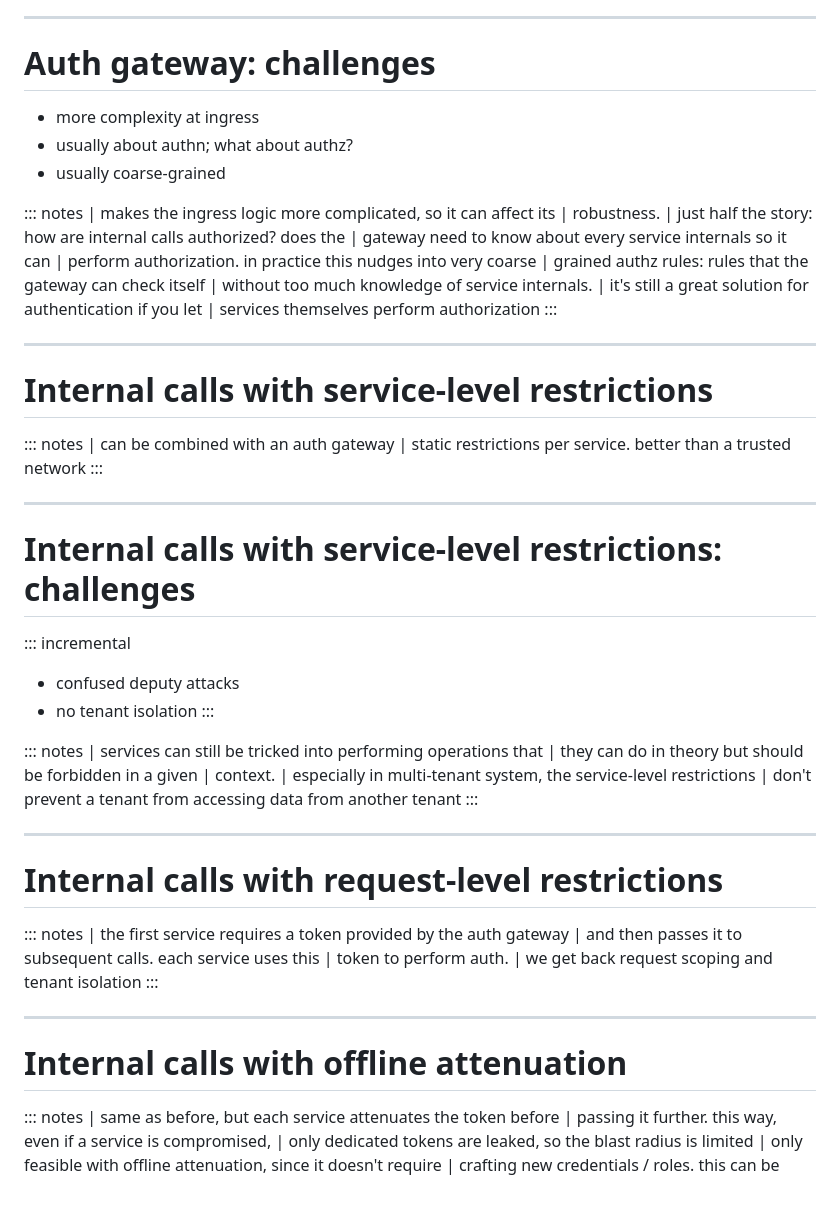
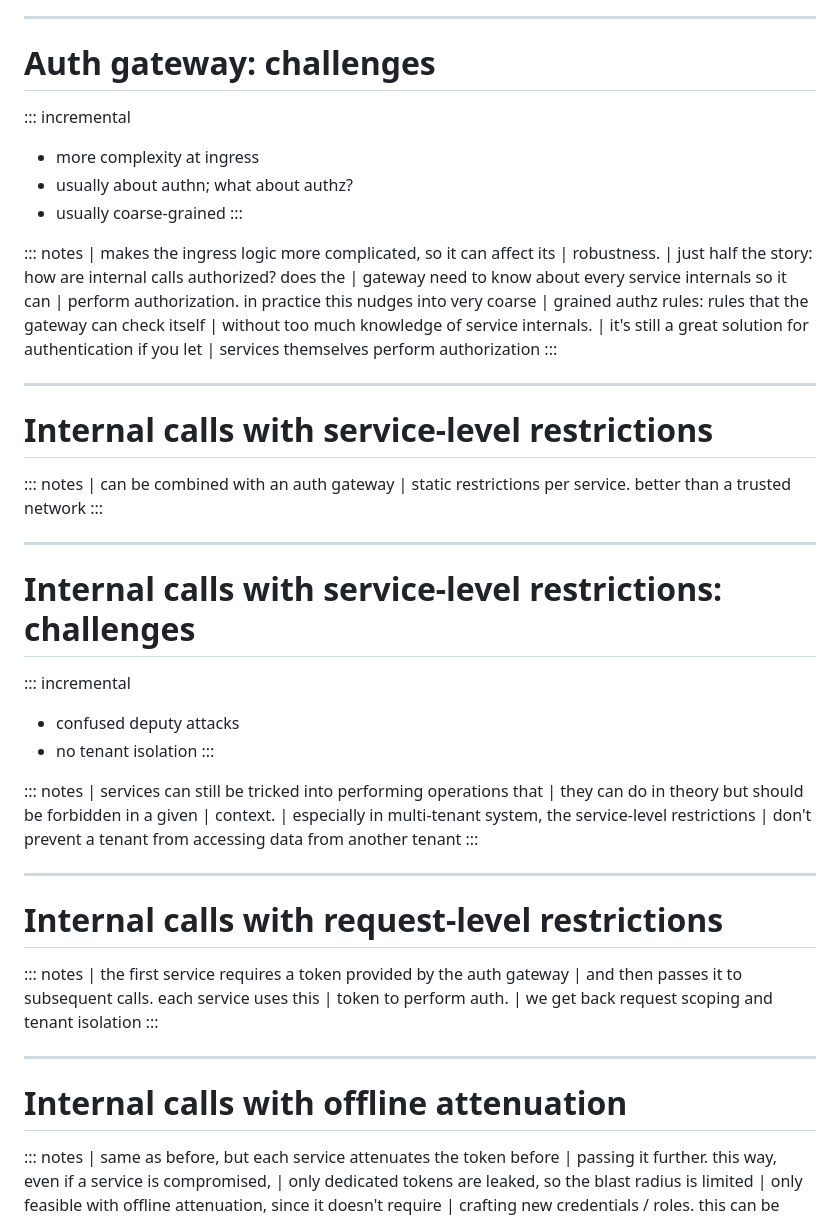
Before and after one commit to divarvel/dist-auth-talk, a Markdown page: slides.md, the part around the change. Rendered like a GitHub page; blank space fills up the shorter version.

Commit message:
channeling my inner Fred menou

```diff
--- a/slides.md
+++ b/slides.md
@@ -336,9 +336,11 @@ author:
 
 # Auth gateway: challenges
 
+::: incremental
 - more complexity at ingress
 - usually about authn; what about authz?
 - usually coarse-grained
+:::
 
 ::: notes
 | makes the ingress logic more complicated, so it can affect its
@@ -356,7 +358,6 @@ author:
 
 # Internal calls with service-level restrictions
 
-
 ::: notes
 | can be combined with an auth gateway
 | static restrictions per service. better than a trusted network
@@ -371,7 +372,6 @@ author:
 - no tenant isolation
 :::
 
-
 ::: notes
 | services can still be tricked into performing operations that
 | they can do in theory but should be forbidden in a given
@@ -384,7 +384,6 @@ author:
 
 # Internal calls with request-level restrictions
 
-
 ::: notes
 | the first service requires a token provided by the auth gateway
 | and then passes it to subsequent calls. each service uses this
@@ -395,7 +394,6 @@ author:
 ---
 
 # Internal calls with offline attenuation
-
 
 ::: notes
 | same as before, but each service attenuates the token before
```
